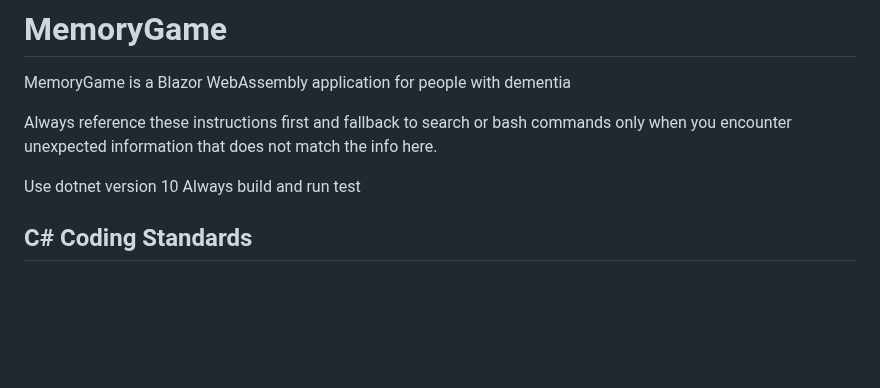
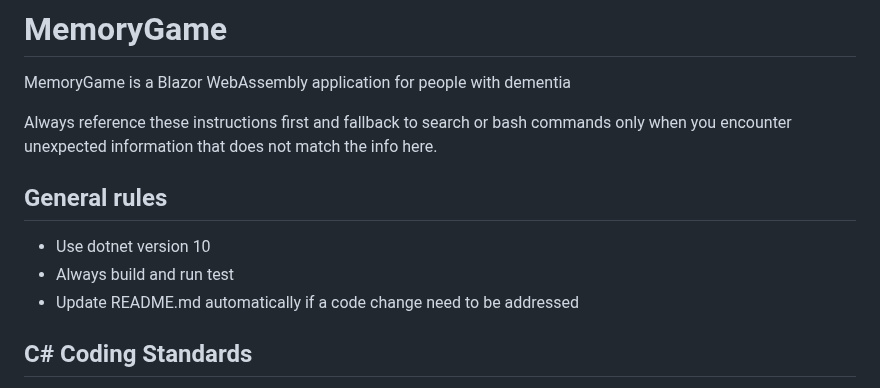
Before and after one commit to clayschaad/MemoryGame, a Markdown page: .github/copilot-instructions.md, the part around the change. GitHub-like rendering; blank space fills up the shorter version.

Commit message:
Update instructions

````diff
--- a/.github/copilot-instructions.md
+++ b/.github/copilot-instructions.md
@@ -3,8 +3,11 @@ MemoryGame is a Blazor WebAssembly application for people with dementia
 
 Always reference these instructions first and fallback to search or bash commands only when you encounter unexpected information that does not match the info here.
 
-Use dotnet version 10
-Always build and run test
+## General rules
+
+- Use dotnet version 10
+- Always build and run test
+- Update README.md automatically if a code change need to be addressed
 
 ## C# Coding Standards
 - Should use params collections (e.g., ```csharp
````
